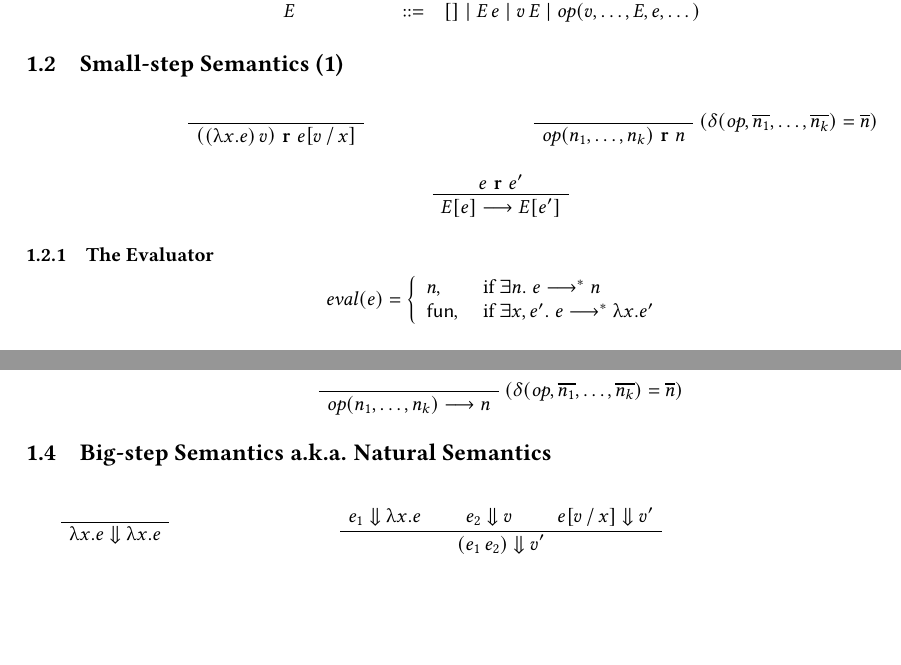
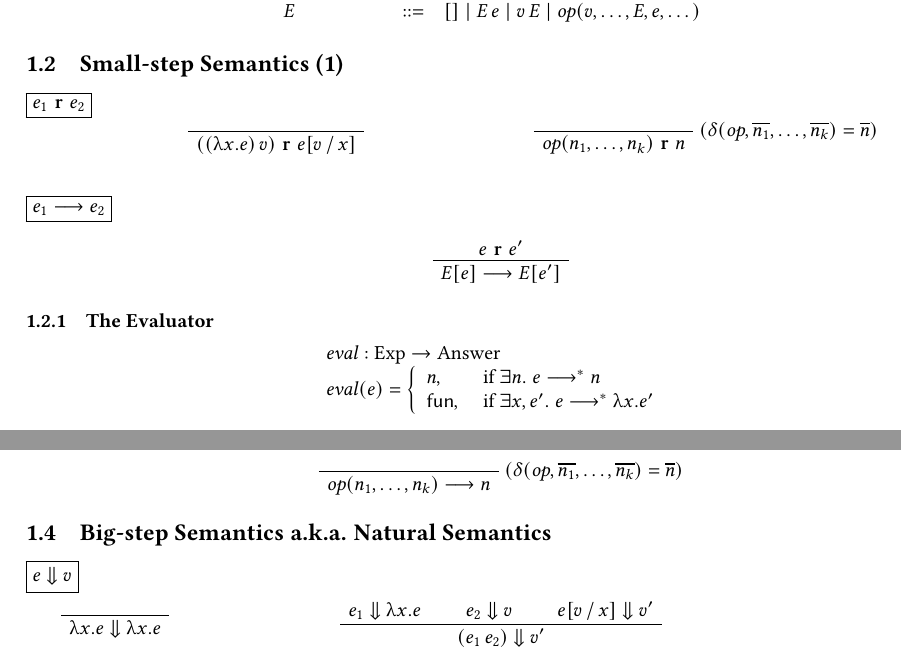
Before and after one commit to shhyou/dynamics-tools-notes, a LaTeX document (week01-02-semantics-types/language.tex): two parts of the page, joined at a grey line, cut so that both start at the same text, the shorter picture padded with empty space. Compiled offline with pdfLaTeX.

Commit message:
Add signatures and update links

```diff
--- a/week01-02-semantics-types/language.tex
+++ b/week01-02-semantics-types/language.tex
@@ -40,7 +40,9 @@ E \NTEq
 
 \subsection{Small-step Semantics (1)}
 
-\vspace{1em}
+\noindent
+    \fbox{$\RRedex{e_1}{e_2}$}
+    \\
 \begin{minipage}[t]{0.95\textwidth}
     \begin{minipage}{0.55\textwidth}
         \begin{prooftree}
@@ -71,6 +73,11 @@ E \NTEq
     \end{minipage}
 \end{minipage}
 
+\vspace{2em}
+\noindent
+    \fbox{$\REval{e_1}{e_2}$}
+    \vspace{-1em}
+    \\
 \begin{prooftree}
     \AxiomC{$\displaystyle
         \RRedex{e}{e'}
@@ -82,13 +89,17 @@ E \NTEq
 
 \subsubsection{The Evaluator}
 
-\[\TEval{e} = \begin{mathllequ}
+\[\begin{mathl}
+\LEval{} : \text{Exp} \to \text{Answer}
+    \\
+\TEval{e} = \begin{mathllequ}
     n, &
         \mif \exists n.\; \REvalstar{e}{n}
         \\
     \TAFun, &
         \mif \exists x,e'.\; \REvalstar{e}{\TFun{x}{e'}}
-\end{mathllequ}\]
+\end{mathllequ}
+\end{mathl}\]
 
 \subsection{Small-step Semantics (2)}
 
@@ -158,7 +171,9 @@ E \NTEq
 
 \subsection{Big-step Semantics a.k.a. Natural Semantics}
 
-\vspace{1em}
+\noindent
+    \fbox{$\EvalsTo{e}{v}$}
+    \\
 \begin{minipage}[t]{0.9\textwidth}
     \begin{minipage}{0.2\textwidth}
         \begin{prooftree}
```
Also changed, not shown: week01-02-semantics-types/simply-typed.tex (+6 -1 lines), week03-type-soundness/soundness.tex (+4 -1 lines), README.md, week01-02-semantics-types/language.tex (4 more changed lines).
